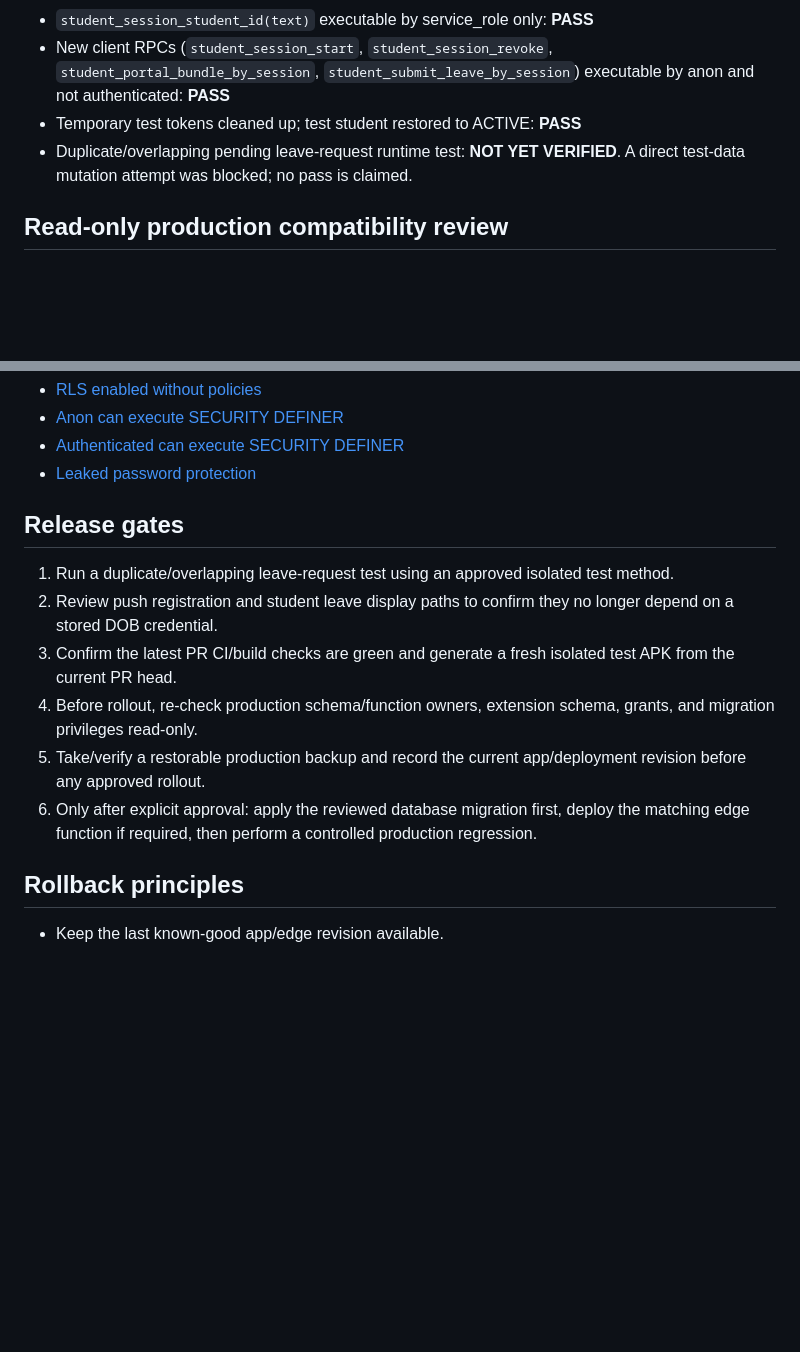
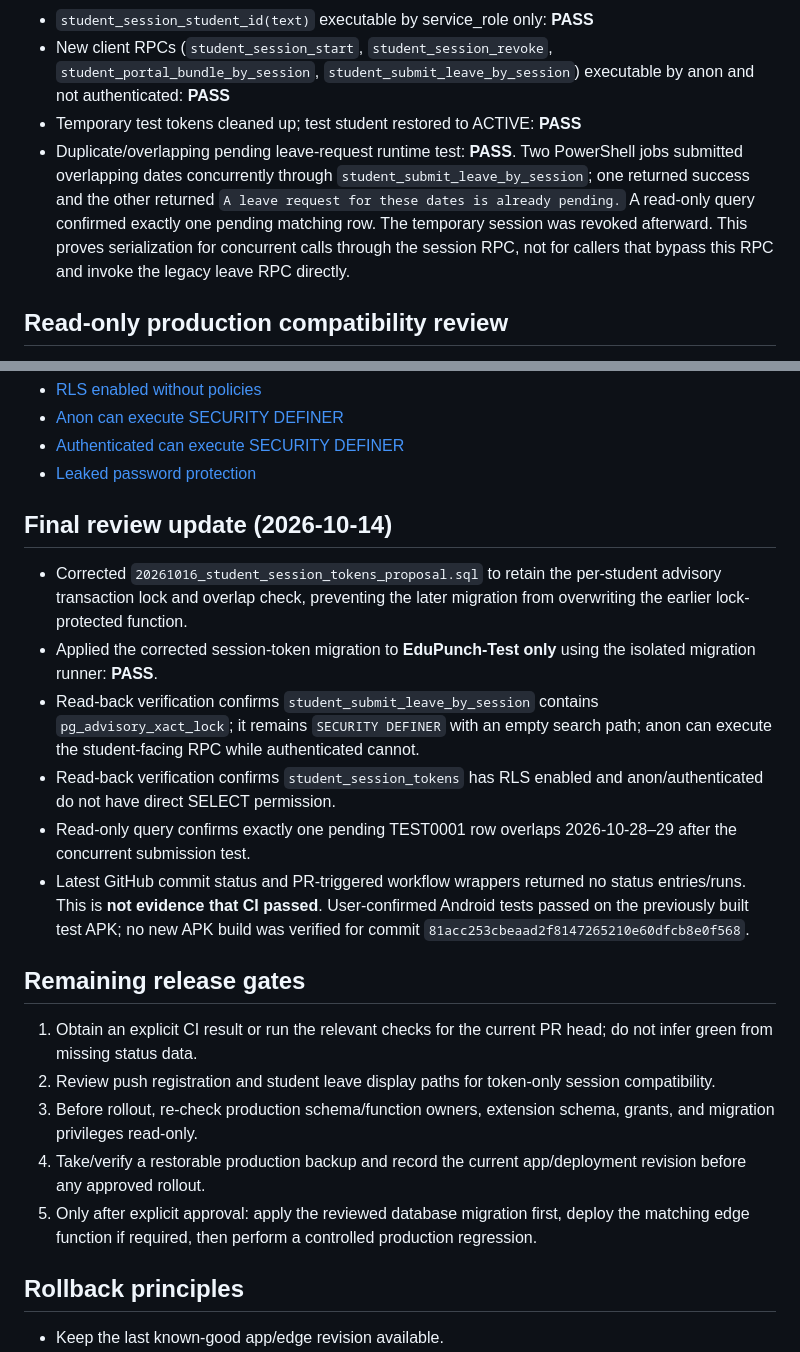
Before and after one commit to erskgaur2008-arch/ashiana-attendance, a Markdown page: docs/student-session-token-correction.md, 2 parts joined by grey strips. Rendered like a GitHub page; blank space fills up the shorter version.

Commit message:
Document final EduPunch-Test migration and security verification

```diff
--- a/docs/student-session-token-correction.md
+++ b/docs/student-session-token-correction.md
@@ -28,7 +28,7 @@ This branch is isolated from production. The token migration and updated `studen
 - `student_session_student_id(text)` executable by service_role only: **PASS**
 - New client RPCs (`student_session_start`, `student_session_revoke`, `student_portal_bundle_by_session`, `student_submit_leave_by_session`) executable by anon and not authenticated: **PASS**
 - Temporary test tokens cleaned up; test student restored to ACTIVE: **PASS**
-- Duplicate/overlapping pending leave-request runtime test: **NOT YET VERIFIED**. A direct test-data mutation attempt was blocked; no pass is claimed.
+- Duplicate/overlapping pending leave-request runtime test: **PASS**. Two PowerShell jobs submitted overlapping dates concurrently through `student_submit_leave_by_session`; one returned success and the other returned `A leave request for these dates is already pending.` A read-only query confirmed exactly one pending matching row. The temporary session was revoked afterward. This proves serialization for concurrent calls through the session RPC, not for callers that bypass this RPC and invoke the legacy leave RPC directly.
 
 ## Read-only production compatibility review
 - Production `student_login(p_school_code text, p_enroll_no text, p_dob_password text)` returns the student UUID at `student.id`.
@@ -46,13 +46,20 @@ References:
 - [Authenticated can execute SECURITY DEFINER](https://supabase.com/docs/guides/database/database-linter?lint=0029_authenticated_security_definer_function_executable)
 - [Leaked password protection](https://supabase.com/docs/guides/auth/password-security#password-strength-and-leaked-password-protection)
 
-## Release gates
-1. Run a duplicate/overlapping leave-request test using an approved isolated test method.
-2. Review push registration and student leave display paths to confirm they no longer depend on a stored DOB credential.
-3. Confirm the latest PR CI/build checks are green and generate a fresh isolated test APK from the current PR head.
-4. Before rollout, re-check production schema/function owners, extension schema, grants, and migration privileges read-only.
-5. Take/verify a restorable production backup and record the current app/deployment revision before any approved rollout.
-6. Only after explicit approval: apply the reviewed database migration first, deploy the matching edge function if required, then perform a controlled production regression.
+## Final review update (2026-10-14)
+- Corrected `20261016_student_session_tokens_proposal.sql` to retain the per-student advisory transaction lock and overlap check, preventing the later migration from overwriting the earlier lock-protected function.
+- Applied the corrected session-token migration to **EduPunch-Test only** using the isolated migration runner: **PASS**.
+- Read-back verification confirms `student_submit_leave_by_session` contains `pg_advisory_xact_lock`; it remains `SECURITY DEFINER` with an empty search path; anon can execute the student-facing RPC while authenticated cannot.
+- Read-back verification confirms `student_session_tokens` has RLS enabled and anon/authenticated do not have direct SELECT permission.
+- Read-only query confirms exactly one pending TEST0001 row overlaps 2026-10-28–29 after the concurrent submission test.
+- Latest GitHub commit status and PR-triggered workflow wrappers returned no status entries/runs. This is **not evidence that CI passed**. User-confirmed Android tests passed on the previously built test APK; no new APK build was verified for commit `81acc253cbeaad2f8147265210e60dfcb8e0f568`.
+
+## Remaining release gates
+1. Obtain an explicit CI result or run the relevant checks for the current PR head; do not infer green from missing status data.
+2. Review push registration and student leave display paths for token-only session compatibility.
+3. Before rollout, re-check production schema/function owners, extension schema, grants, and migration privileges read-only.
+4. Take/verify a restorable production backup and record the current app/deployment revision before any approved rollout.
+5. Only after explicit approval: apply the reviewed database migration first, deploy the matching edge function if required, then perform a controlled production regression.
 
 ## Rollback principles
 - Keep the last known-good app/edge revision available.
```
